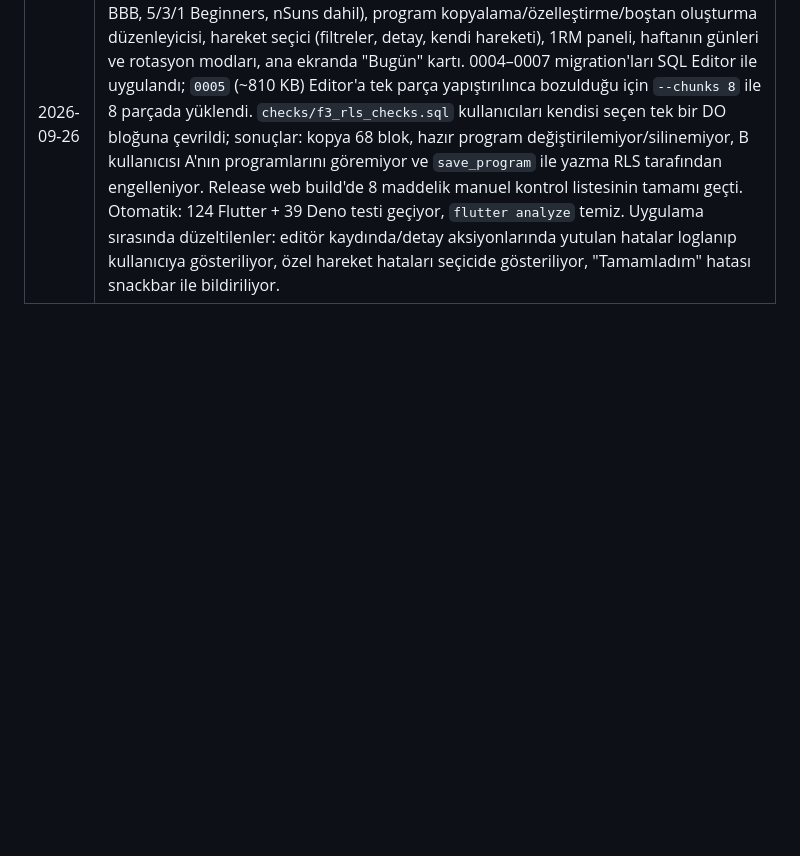
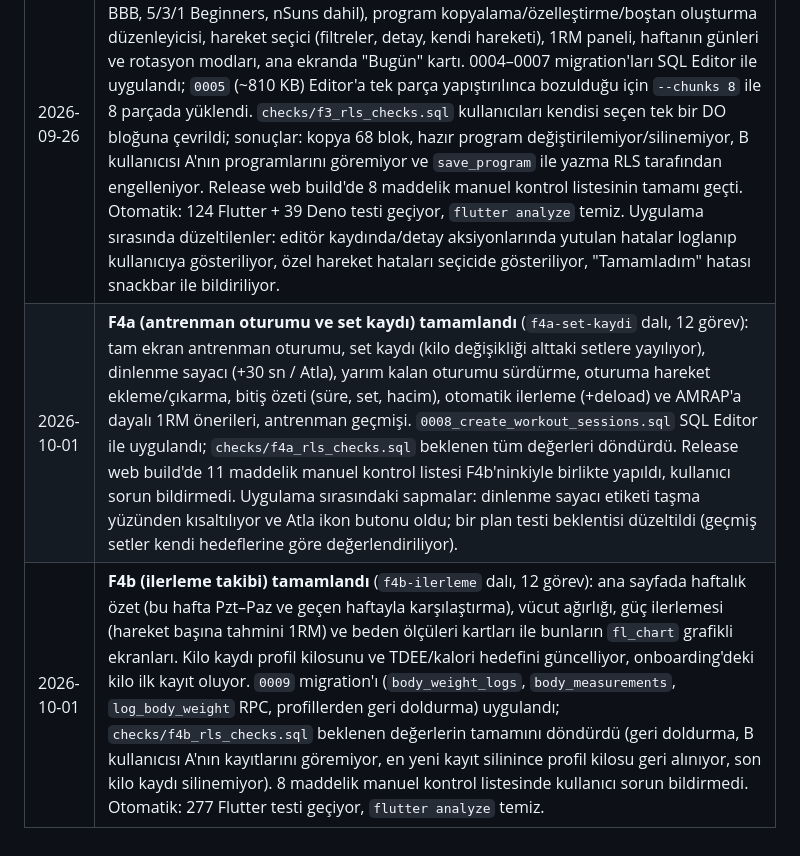
Before and after one commit to bulutlu2353-wq/spor-takip, a Markdown page: PLAN.md, the part around the change. Rendered like a GitHub page; blank space fills up the shorter version.

Commit message:
Document F4a and F4b verification
Co-Authored-By: Claude Opus 5.5 <noreply@anthropic.com>

```diff
--- a/PLAN.md
+++ b/PLAN.md
@@ -158,3 +158,5 @@ Bu yaklaşım hem doğruluğu artırıyor (LLM sayısal beslenme hesabı yapmak
 | 2026-09-24 | F2 canlıya alındı: Gemini/USDA secret'ları ayarlandı, `analyze-meal-photo` deploy edildi, 0002/0003 migration'ları SQL Editor ile uygulandı. Uçtan uca testte birim testlerinin yakalayamadığı 3 üretim hatası bulunup düzeltildi: (1) Edge Function'ın Storage indirmesi `apikey` header'ı olmadan yeni `sb_secret_` anahtarını service_role olarak tanıtamıyordu ("Bucket not found"); (2) `gemini-2.5-flash-lite` yeni kullanıcılara kapatılmıştı → `gemini-3.5-flash-lite`; (3) USDA `/food/{id}` yanıtı iç içe `nutrient.name`/`amount` formatındaydı, kod arama endpoint'inin düz formatını okuyordu → tüm makrolar 0 geliyordu (test fixture'ı gerçek formata çevrildi). Sessizce yutulan hatalar artık Edge Function loglarına yazılıyor. Mutlu yol (fotoğraf → tanıma → USDA makroları → kaydet → günlük toplamlar) web'de doğrulandı. |
 | 2026-09-25 | F2 uçtan uca manuel doğrulaması tamamlandı: `needs_review` ("Yiyecek ekle") ve çevrimdışı yükleme hatası akışları sorunsuz. İki hata bulunup düzeltildi: (1) EasyLocalization'da `startLocale` olmadığı için İngilizce tarayıcıda arayüz İngilizce açılıyordu → varsayılan Türkçe; (2) domates 0 kcal geliyordu: USDA araması besin değeri olmayan markalı bir kaydı seçiyordu ve Foundation kayıtlarında kalori yalnızca `Energy (Atwater ...)` adıyla bulunuyordu → arama POST ile markasız veri tiplerine (Foundation, SR Legacy, Survey (FNDDS)) sınırlandı, Atwater yedeği eklendi, tekil/çoğul eşleştirme eklendi ve Gemini sorguya çiğ/pişmiş bilgisini ekliyor ("tomato" artık "Tomato powder"a değil "Tomatoes, raw"a eşleşiyor). Domates yeniden test edildi, gerçekçi kalori geldi. **F2 kapandı; sıradaki faz F3.** |
 | 2026-09-26 | **F3 (antrenman programlama) tamamlandı** (`f3-programlama` dalı, 14 görev): 876 hareketlik kütüphane (free-exercise-db, sabit commit), 9 hazır program (yüzdelik 5/3/1 BBB, 5/3/1 Beginners, nSuns dahil), program kopyalama/özelleştirme/boştan oluşturma düzenleyicisi, hareket seçici (filtreler, detay, kendi hareketi), 1RM paneli, haftanın günleri ve rotasyon modları, ana ekranda "Bugün" kartı. 0004–0007 migration'ları SQL Editor ile uygulandı; `0005` (~810 KB) Editor'a tek parça yapıştırılınca bozulduğu için `--chunks 8` ile 8 parçada yüklendi. `checks/f3_rls_checks.sql` kullanıcıları kendisi seçen tek bir DO bloğuna çevrildi; sonuçlar: kopya 68 blok, hazır program değiştirilemiyor/silinemiyor, B kullanıcısı A'nın programlarını göremiyor ve `save_program` ile yazma RLS tarafından engelleniyor. Release web build'de 8 maddelik manuel kontrol listesinin tamamı geçti. Otomatik: 124 Flutter + 39 Deno testi geçiyor, `flutter analyze` temiz. Uygulama sırasında düzeltilenler: editör kaydında/detay aksiyonlarında yutulan hatalar loglanıp kullanıcıya gösteriliyor, özel hareket hataları seçicide gösteriliyor, "Tamamladım" hatası snackbar ile bildiriliyor. |
+| 2026-10-01 | **F4a (antrenman oturumu ve set kaydı) tamamlandı** (`f4a-set-kaydi` dalı, 12 görev): tam ekran antrenman oturumu, set kaydı (kilo değişikliği alttaki setlere yayılıyor), dinlenme sayacı (+30 sn / Atla), yarım kalan oturumu sürdürme, oturuma hareket ekleme/çıkarma, bitiş özeti (süre, set, hacim), otomatik ilerleme (+deload) ve AMRAP'a dayalı 1RM önerileri, antrenman geçmişi. `0008_create_workout_sessions.sql` SQL Editor ile uygulandı; `checks/f4a_rls_checks.sql` beklenen tüm değerleri döndürdü. Release web build'de 11 maddelik manuel kontrol listesi F4b'ninkiyle birlikte yapıldı, kullanıcı sorun bildirmedi. Uygulama sırasındaki sapmalar: dinlenme sayacı etiketi taşma yüzünden kısaltılıyor ve Atla ikon butonu oldu; bir plan testi beklentisi düzeltildi (geçmiş setler kendi hedeflerine göre değerlendiriliyor). |
+| 2026-10-01 | **F4b (ilerleme takibi) tamamlandı** (`f4b-ilerleme` dalı, 12 görev): ana sayfada haftalık özet (bu hafta Pzt–Paz ve geçen haftayla karşılaştırma), vücut ağırlığı, güç ilerlemesi (hareket başına tahmini 1RM) ve beden ölçüleri kartları ile bunların `fl_chart` grafikli ekranları. Kilo kaydı profil kilosunu ve TDEE/kalori hedefini güncelliyor, onboarding'deki kilo ilk kayıt oluyor. `0009` migration'ı (`body_weight_logs`, `body_measurements`, `log_body_weight` RPC, profillerden geri doldurma) uygulandı; `checks/f4b_rls_checks.sql` beklenen değerlerin tamamını döndürdü (geri doldurma, B kullanıcısı A'nın kayıtlarını göremiyor, en yeni kayıt silinince profil kilosu geri alınıyor, son kilo kaydı silinemiyor). 8 maddelik manuel kontrol listesinde kullanıcı sorun bildirmedi. Otomatik: 277 Flutter testi geçiyor, `flutter analyze` temiz. |
```
